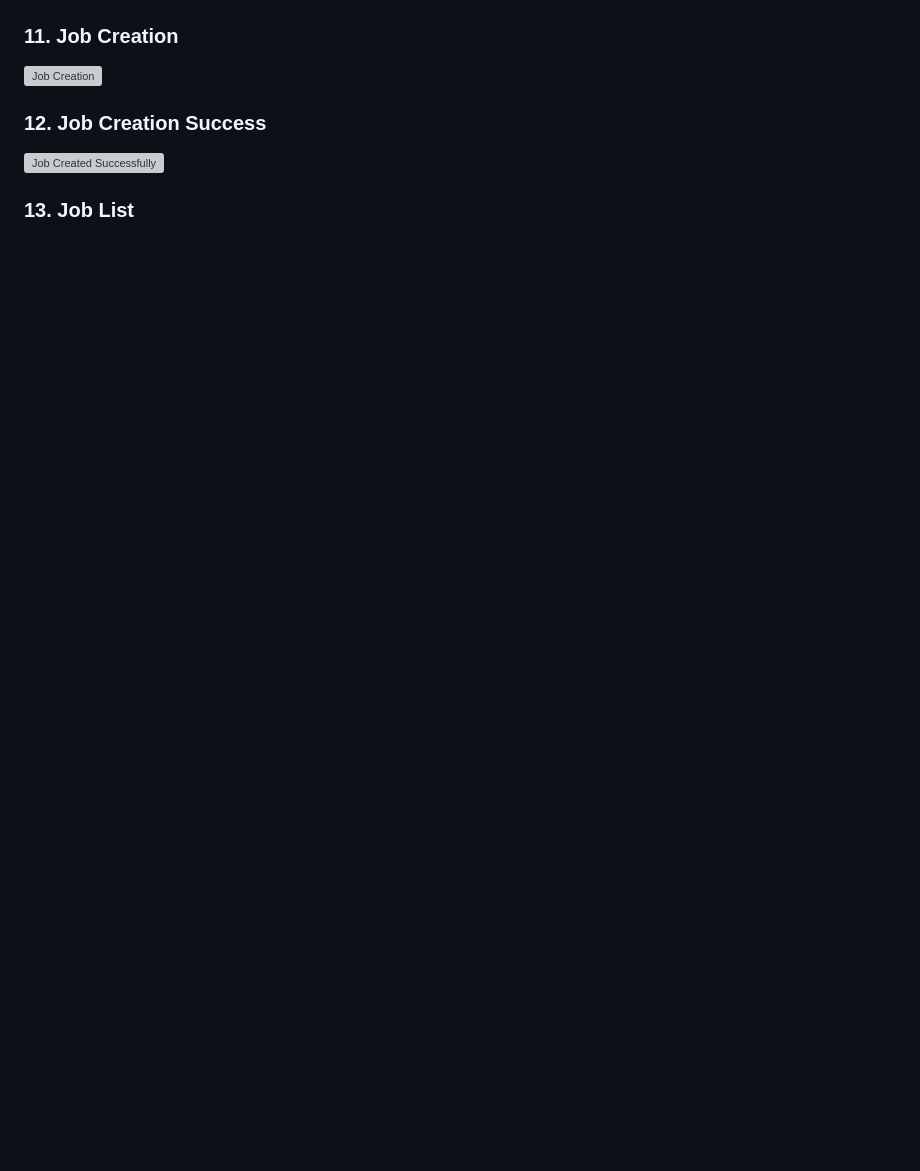
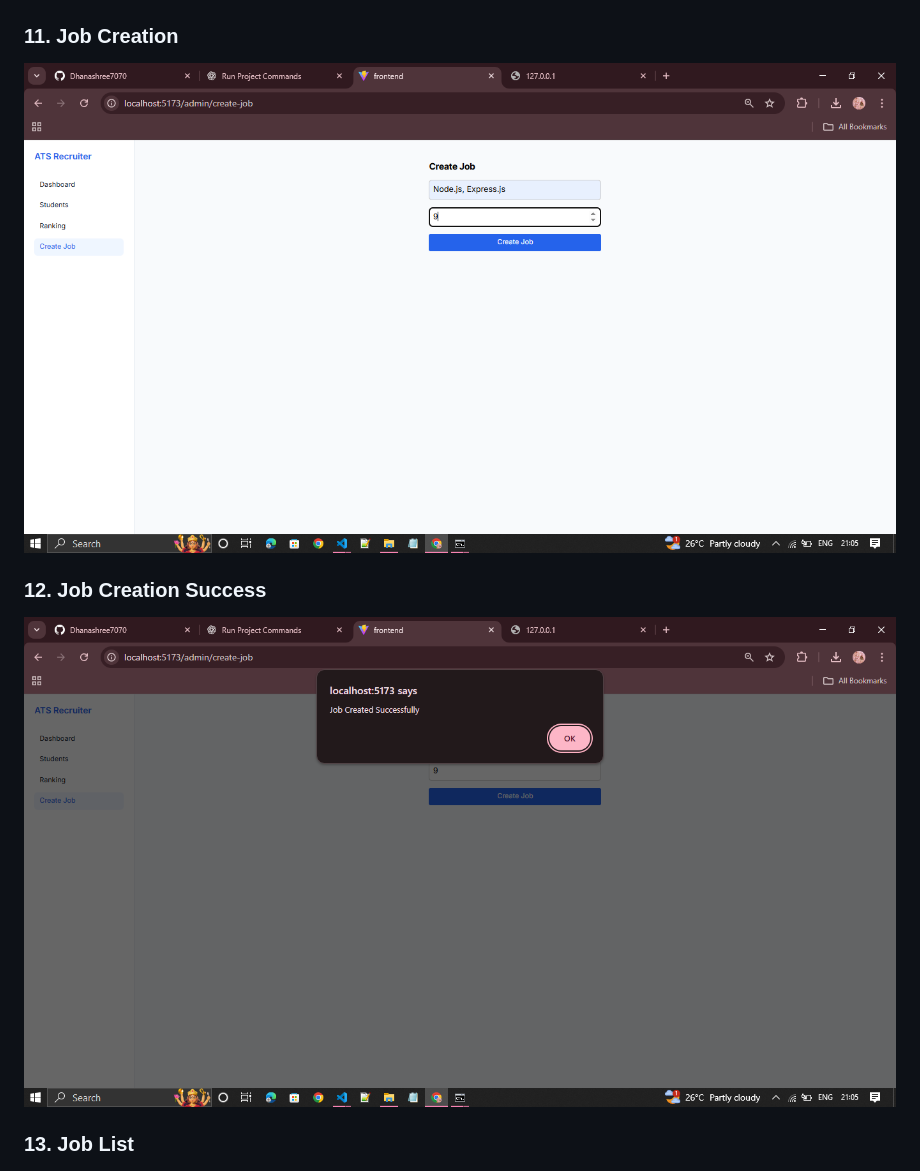
Before and after one commit to Dhanashree7070/smart-resume-builder, a Markdown page: README.md, the part around the change. Rendered like a GitHub page; blank space fills up the shorter version; grey boxes are pictures that could not be loaded.

Commit message:
Correct image file names in README
Fix typos in image file names for job creation section.

```diff
--- a/README.md
+++ b/README.md
@@ -200,10 +200,10 @@ No license has been specified yet. Add a license file if you intend to permit re
 ![Generated Introduction](screenshots/output_self_intro.png)
 
 ### 11. Job Creation
-![Job Creation](screenshots/job_creation.png)
+![Job Creation](screenshots/job_craetion.png)
 
 ### 12. Job Creation Success
-![Job Created Successfully](screenshots/job_crated_success.png)
+![Job Created Successfully](screenshots/job_crrated_success.png)
 
 ### 13. Job List
 ![Job List](screenshots/job_list.png)
```
